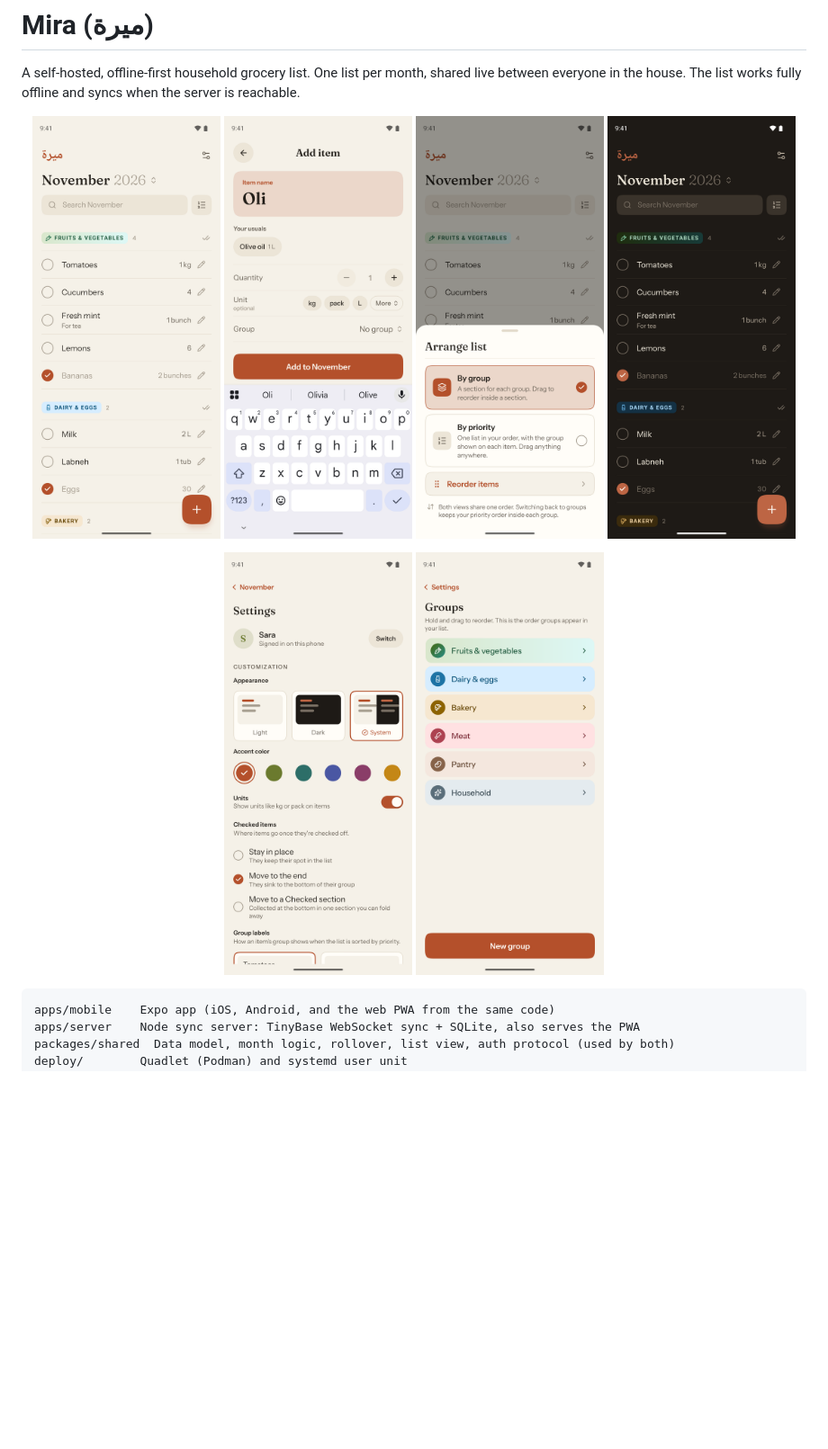
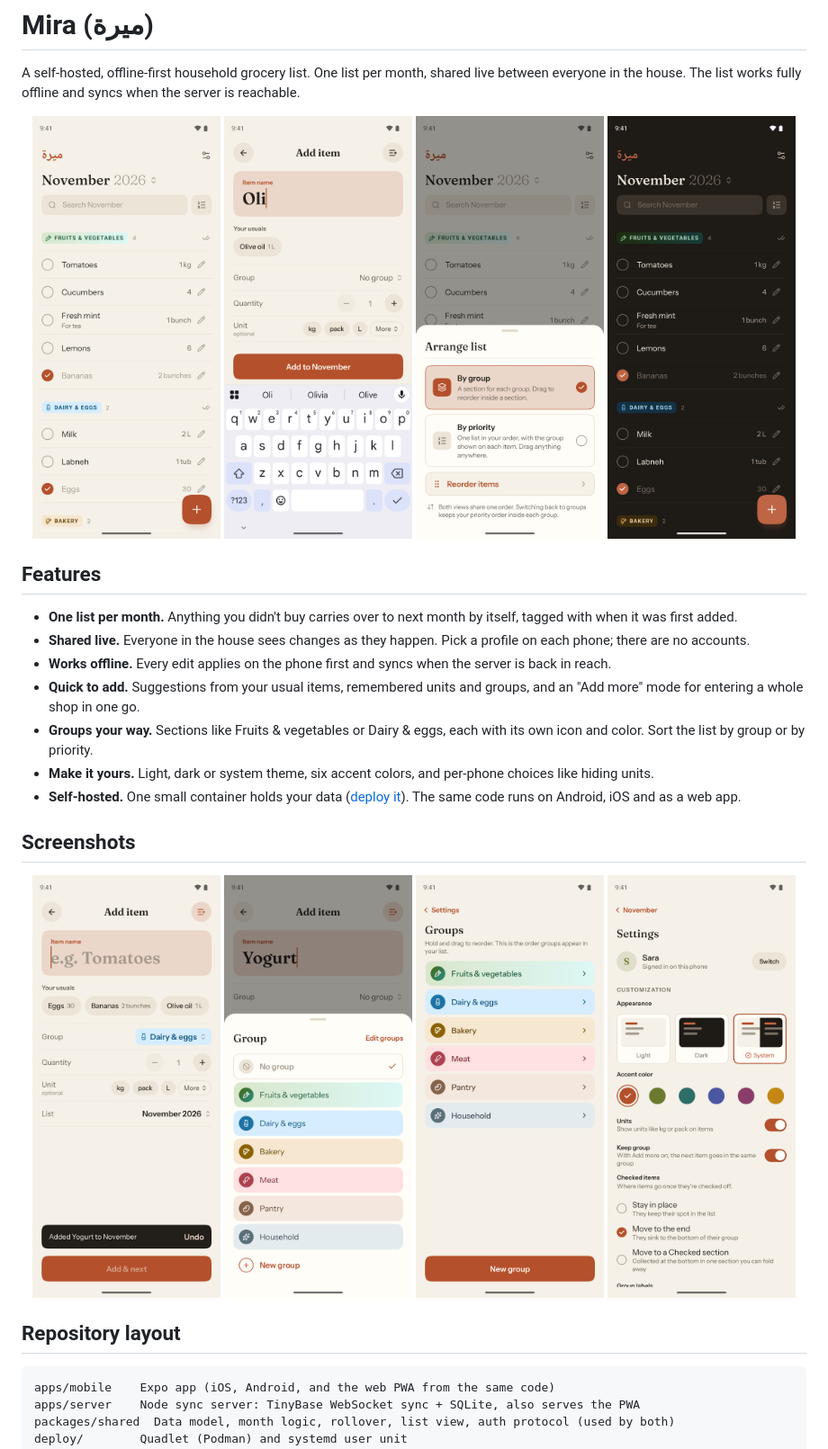
Before and after one commit to Shunseii/mira, a Markdown page: README.md, the part around the change. Shown at 90% size. GitHub-like rendering; pictures changed too: docs/screenshots/add-more.png (added), docs/screenshots/add.png, docs/screenshots/group-picker.png (added); blank space fills up the shorter version.

Commit message:
Refresh the README screenshots and add Features and Screenshots sections
One row of screenshots stays at the top, followed by a short feature list.
The extra screens move to their own Screenshots section, with new shots of
the Add more flow and the group picker. The Add item and Settings shots are
retaken to show the header Add more button and the Keep group setting.

Co-Authored-By: Claude Opus 5.5 <noreply@anthropic.com>
Claude-Session: https://claude.ai/code/session_01NvECXWkB3J15sqN3h3YnpV

````diff
--- a/README.md
+++ b/README.md
@@ -8,10 +8,27 @@ A self-hosted, offline-first household grocery list. One list per month, shared
   <img src="docs/screenshots/arrange.png" width="24%" alt="Arranging the list by group or by priority" />
   <img src="docs/screenshots/dark.png" width="24%" alt="The list in dark mode" />
 </p>
+
+## Features
+
+- **One list per month.** Anything you didn't buy carries over to next month by itself, tagged with when it was first added.
+- **Shared live.** Everyone in the house sees changes as they happen. Pick a profile on each phone; there are no accounts.
+- **Works offline.** Every edit applies on the phone first and syncs when the server is back in reach.
+- **Quick to add.** Suggestions from your usual items, remembered units and groups, and an "Add more" mode for entering a whole shop in one go.
+- **Groups your way.** Sections like Fruits & vegetables or Dairy & eggs, each with its own icon and color. Sort the list by group or by priority.
+- **Make it yours.** Light, dark or system theme, six accent colors, and per-phone choices like hiding units.
+- **Self-hosted.** One small container holds your data ([deploy it](#deploy-the-server)). The same code runs on Android, iOS and as a web app.
+
+## Screenshots
+
 <p align="center">
-  <img src="docs/screenshots/settings.png" width="24%" alt="Settings: appearance, accent color, units and where checked items go" />
+  <img src="docs/screenshots/add-more.png" width="24%" alt="Add more: after adding Yogurt, a snackbar offers Undo and the form stays open in the same group" />
+  <img src="docs/screenshots/group-picker.png" width="24%" alt="Picking a group for a new item" />
   <img src="docs/screenshots/groups.png" width="24%" alt="Groups, each with its own icon and color, in the order they appear in the list" />
+  <img src="docs/screenshots/settings.png" width="24%" alt="Settings: appearance, accent color, units, Keep group and where checked items go" />
 </p>
+
+## Repository layout
 
 ```
 apps/mobile    Expo app (iOS, Android, and the web PWA from the same code)
````
